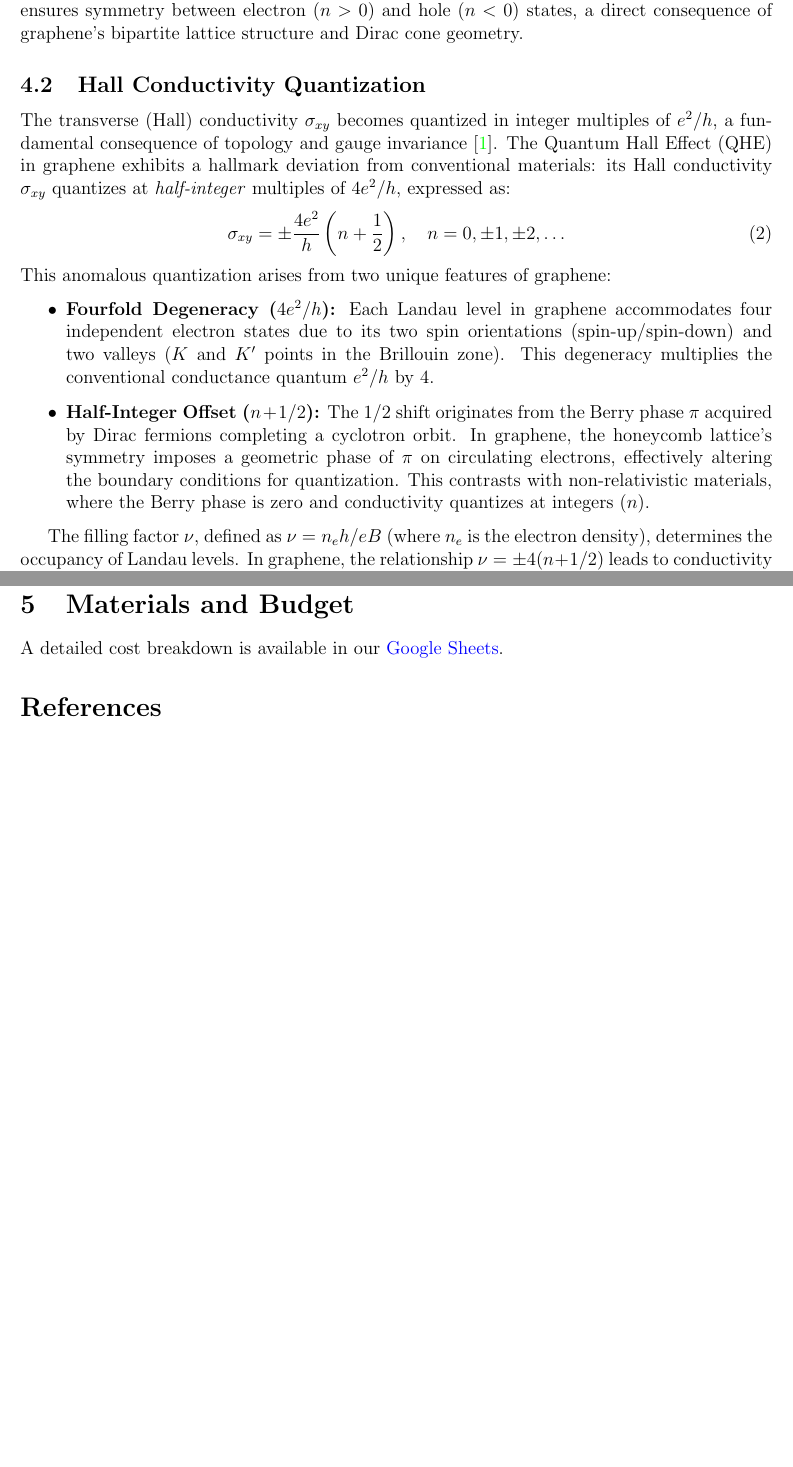
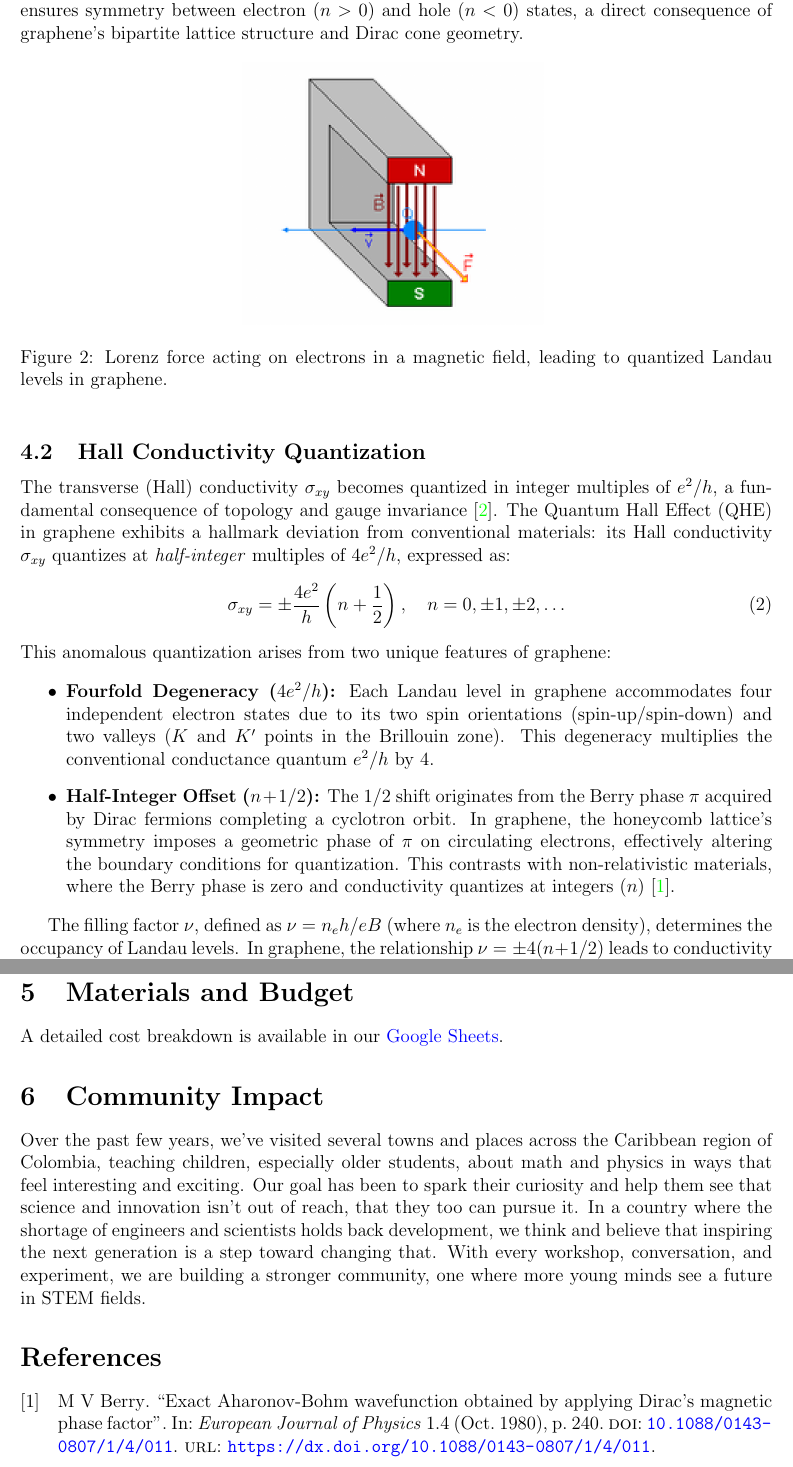
Before and after one commit to NotARoomba/CERN-Beamline-2025, a LaTeX document (index.tex, which reads refs.bib): two parts of pages 3 and 5 of 5 before the commit and two parts of pages 3 and 5 of 6 after it, joined at a grey line, cut so that both start at the same text, the shorter picture padded with empty space. Compiled offline with pdfLaTeX.

Commit message:
addd stuff

```diff
--- a/index.tex
+++ b/index.tex
@@ -59,6 +60,12 @@ Here:
 
 The \(\sqrt{B|n|}\) dependence is a hallmark of graphene's relativistic nature. In non-relativistic materials (e.g., semiconductors), LLs scale linearly with \(B\) and \(n\): \(E_n \propto B(n + 1/2)\). Graphene's square-root relationship arises because its electrons obey the Dirac equation, which inherently links energy to the square root of momentum. This leads to unequally spaced LLs (e.g., \(E_1 - E_0 \neq E_2 - E_1\)) and the anomalous half-integer Quantum Hall Effect. The \(\text{sgn}(n)\) term ensures symmetry between electron (\(n > 0\)) and hole (\(n < 0\)) states, a direct consequence of graphene's bipartite lattice structure and Dirac cone geometry.
 
+\begin{figure}[ht!]
+    \centering
+    \includegraphics[width=0.4\textwidth]{images/lorenz.png}
+    \caption{Lorenz force acting on electrons in a magnetic field, leading to quantized Landau levels in graphene.}
+    \label{fig:lorenz}
+\end{figure}
 \subsection{Hall Conductivity Quantization}
 The transverse (Hall) conductivity \(\sigma_{xy}\) becomes quantized in integer multiples of \(e^2/h\), a fundamental consequence of topology and gauge invariance \cite{france2025electrically}. The Quantum Hall Effect (QHE) in graphene exhibits a hallmark deviation from conventional materials: its Hall conductivity \(\sigma_{xy}\) quantizes at \textit{half-integer} multiples of \(4e^2/h\), expressed as:
 \begin{equation}
@@ -69,7 +76,7 @@ This anomalous quantization arises from two unique features of graphene:
 \begin{itemize}
     \item \textbf{Fourfold Degeneracy (\(4e^2/h\)):} Each Landau level in graphene accommodates four independent electron states due to its two spin orientations (spin-up/spin-down) and two valleys (\(K\) and \(K'\) points in the Brillouin zone). This degeneracy multiplies the conventional conductance quantum \(e^2/h\) by 4.
 
-    \item \textbf{Half-Integer Offset (\(n + 1/2\)):} The \(1/2\) shift originates from the Berry phase \(\pi\) acquired by Dirac fermions completing a cyclotron orbit. In graphene, the honeycomb lattice's symmetry imposes a geometric phase of \(\pi\) on circulating electrons, effectively altering the boundary conditions for quantization. This contrasts with non-relativistic materials, where the Berry phase is zero and conductivity quantizes at integers (\(n\)).
+    \item \textbf{Half-Integer Offset (\(n + 1/2\)):} The \(1/2\) shift originates from the Berry phase \(\pi\) acquired by Dirac fermions completing a cyclotron orbit. In graphene, the honeycomb lattice's symmetry imposes a geometric phase of \(\pi\) on circulating electrons, effectively altering the boundary conditions for quantization. This contrasts with non-relativistic materials, where the Berry phase is zero and conductivity quantizes at integers (\(n\)) \cite{M_V_Berry_1980}.
 \end{itemize}
 
 The filling factor \(\nu\), defined as \(\nu = n_e h / eB\) (where \(n_e\) is the electron density), determines the occupancy of Landau levels. In graphene, the relationship \(\nu = \pm4(n + 1/2)\) leads to conductivity plateaus at \(\nu = \pm2, \pm6, \pm10, \ldots\). These plateaus correspond to fully filled Landau levels, where scattering is suppressed, and \(\sigma_{xy}\) becomes \textit{universally precise}, independent of material defects or sample geometry.
@@ -120,6 +127,9 @@ By combining these parameters, we reconstruct graphene's Quantum Hall plateaus (
 \section{Materials and Budget}
 A detailed cost breakdown is available in our \href{https://docs.google.com/spreadsheets/d/1yHHGXo7aPC6-99GpaHHJ5hi_KQ2__5M-3WwTXWNNCyk/edit?usp=sharing}{Google Sheets}.
 
+\section{Community Impact}
+Over the past few years, we've visited several towns and places across the Caribbean region of Colombia, teaching children, especially older students, about math and physics in ways that feel interesting and exciting. Our goal has been to spark their curiosity and help them see that science and innovation isn't out of reach, that they too can pursue it. In a country where the shortage of engineers and scientists holds back development, we think and believe that inspiring the next generation is a step toward changing that. With every workshop, conversation, and experiment, we are building a stronger community, one where more young minds see a future in STEM fields.
+
 % References
 \printbibliography
 
--- a/refs.bib
+++ b/refs.bib
@@ -92,3 +92,18 @@
              Issue Date: September 2007
              }
 }
+
+@article{M_V_Berry_1980,
+  doi       = {10.1088/0143-0807/1/4/011},
+  url       = {https://dx.doi.org/10.1088/0143-0807/1/4/011},
+  year      = {1980},
+  month     = {oct},
+  publisher = {},
+  volume    = {1},
+  number    = {4},
+  pages     = {240},
+  author    = {M V Berry},
+  title     = {Exact Aharonov-Bohm wavefunction obtained by applying Dirac's magnetic phase factor},
+  journal   = {European Journal of Physics},
+  abstract  = {A solution of Schrodinger's equation for a particle in a magnetic field B can be obtained from the wavefunction when B=0 by Dirac's prescription of multiplication by a phase factor. But this solution is often multiple-valued and hence unsatisfactory. It is shown that in the case of the Aharonov-Bohm effect the Dirac prescription can nevertheless be made to yield the single-valued exact wavefunction, provided it is applied not to the total wave with B=0 but to its separate components in a 'whirling-wave' representation. The mth whirling wave at a point r is a contribution that has arrived at r after travelling m times around the region containing B.}
+}
```
Also changed, not shown: images/lorenz.png (added), index.pdf, index.tex (5 more changed lines).
